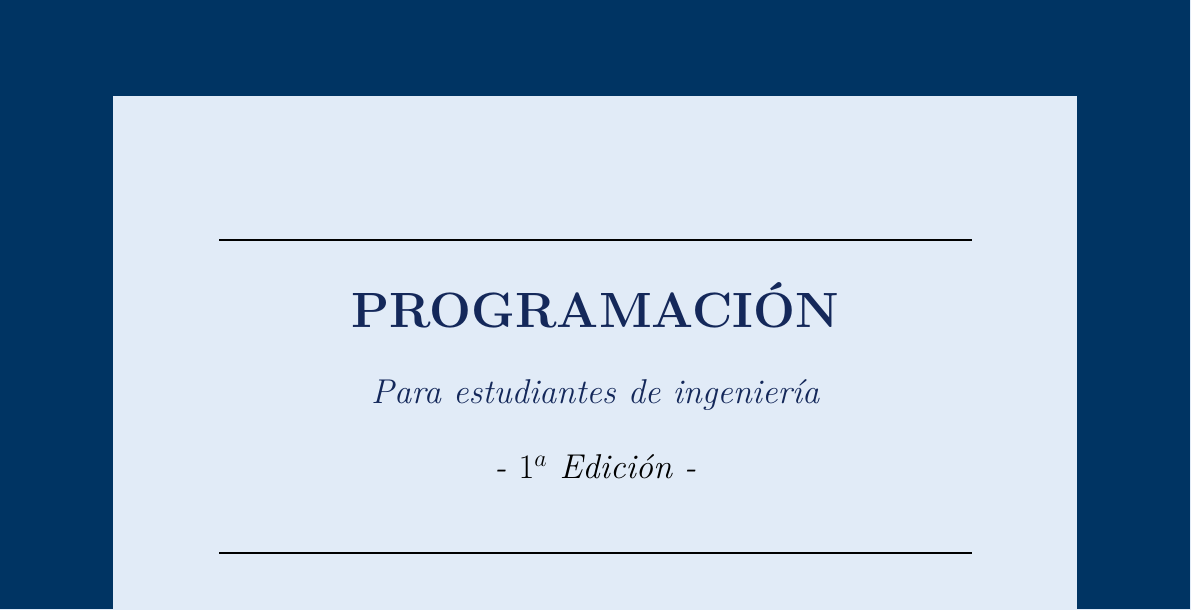
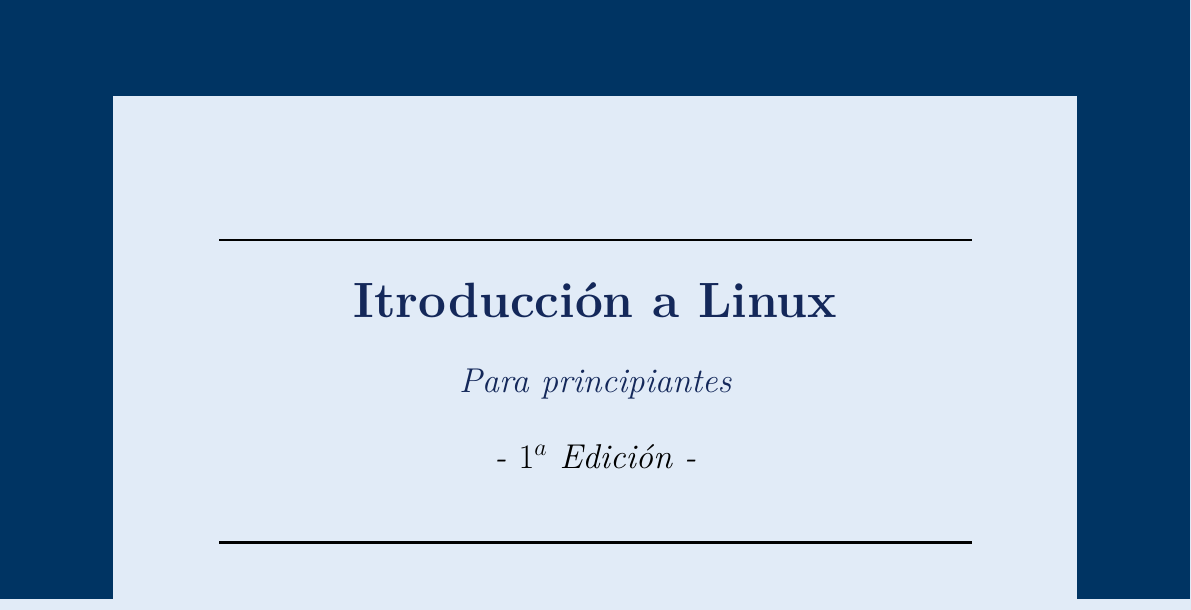
Before and after one commit to Thurstein/libros-apuntes-latex, a LaTeX book (Linux/Introducción a Linux - Manns.tex): part of page 1 of 30, cut at the place of the change. Compiled offline with pdfLaTeX.

Commit message:
Rename: Linux book name

```diff
--- a/Programación/Programación - Manns.tex
+++ b/Linux/Introducción a Linux - Manns.tex
@@ -254,9 +254,9 @@
 
         \rule{0.8\textwidth}{1.2pt}\\[0.7cm]
 
-        {\Huge\bfseries\color{azulportada} PROGRAMACIÓN}\\[0.7cm]
+        {\Huge\bfseries\color{azulportada} Itroducción a Linux}\\[0.7cm]
 
-        {\Large\itshape\color{azulportada} Para estudiantes de ingeniería}\\[0.7cm]
+        {\Large\itshape\color{azulportada} Para principiantes}\\[0.7cm]
 
         {\Large\itshape - $1^{a}$ Edición -}\\[0.7cm]
 
```
Also changed, not shown: Linux/Introducción a Linux - Manns.pdf (added), Linux/anexo Arch Linux.tex (renamed from Programación/anexo Arch Linux.tex), Linux/capitulo Bash.tex (renamed from Programación/capitulo Bash.tex), Linux/capitulo Linux.tex (renamed from Programación/capitulo Linux.tex), Programación/Programación - Manns.pdf (deleted).
